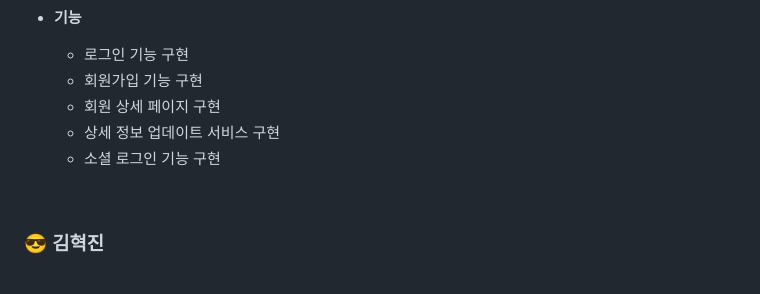
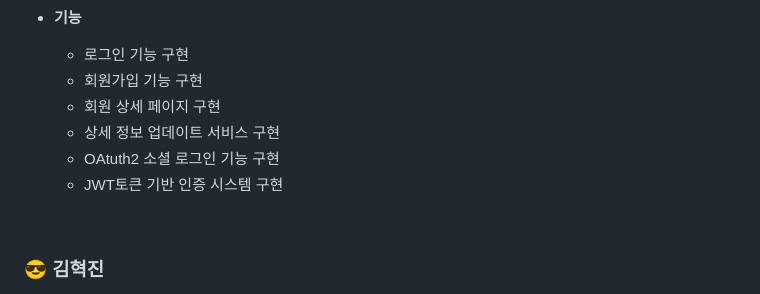
Before and after one commit to team-hermez/farrot, a Markdown page: README.md, the part around the change printed below. GitHub-like rendering.

```diff
--- a/README.md
+++ b/README.md
@@ -141,7 +150,8 @@ farrot/
     - 회원가입 기능 구현
     - 회원 상세 페이지 구현
     - 상세 정보 업데이트 서비스 구현
-    - 소셜 로그인 기능 구현
+    - OAtuth2 소셜 로그인 기능 구현
+    - JWT토큰 기반 인증 시스템 구현
 
 <br>
 
```
Also changed, not shown: other parts of README.md (+35 -8 lines).
